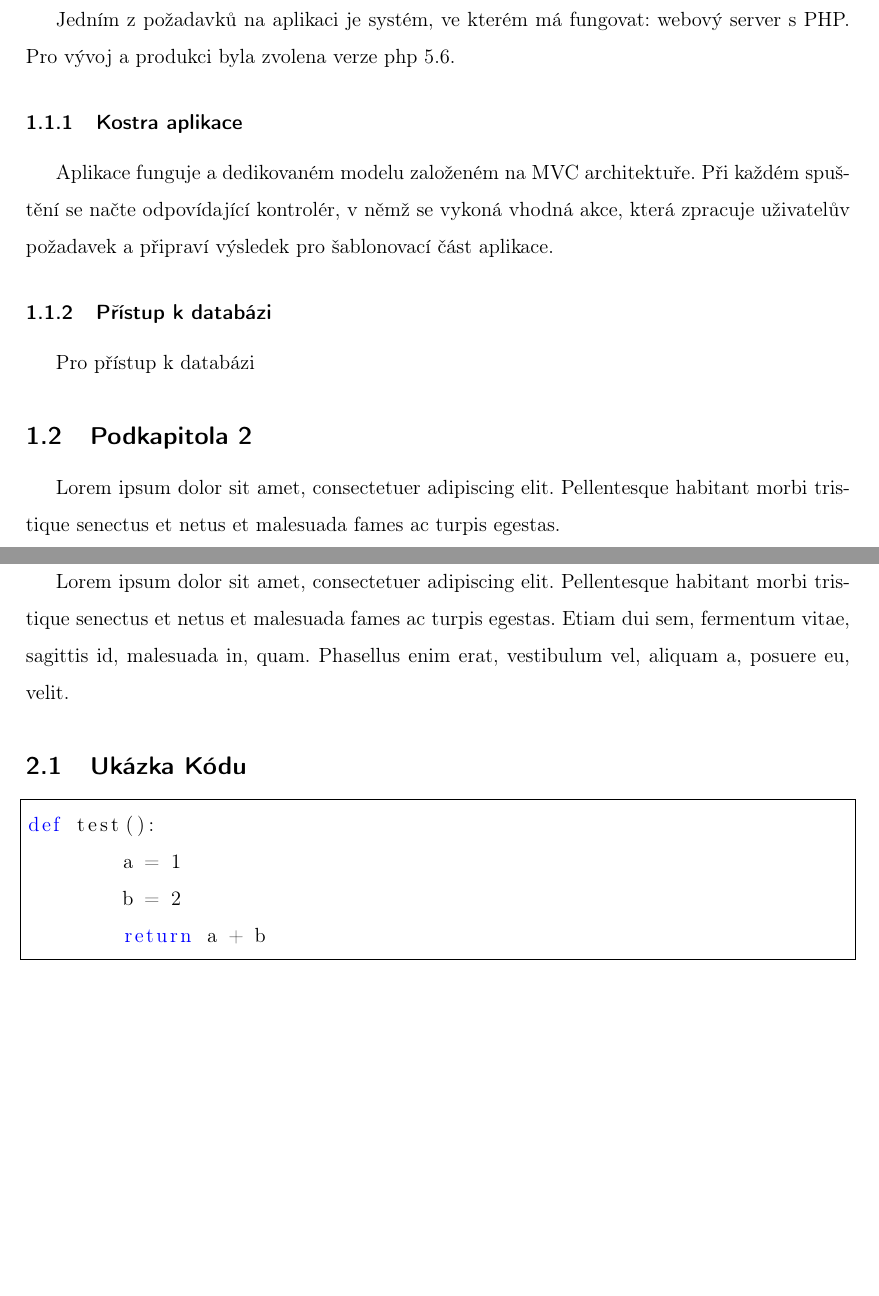
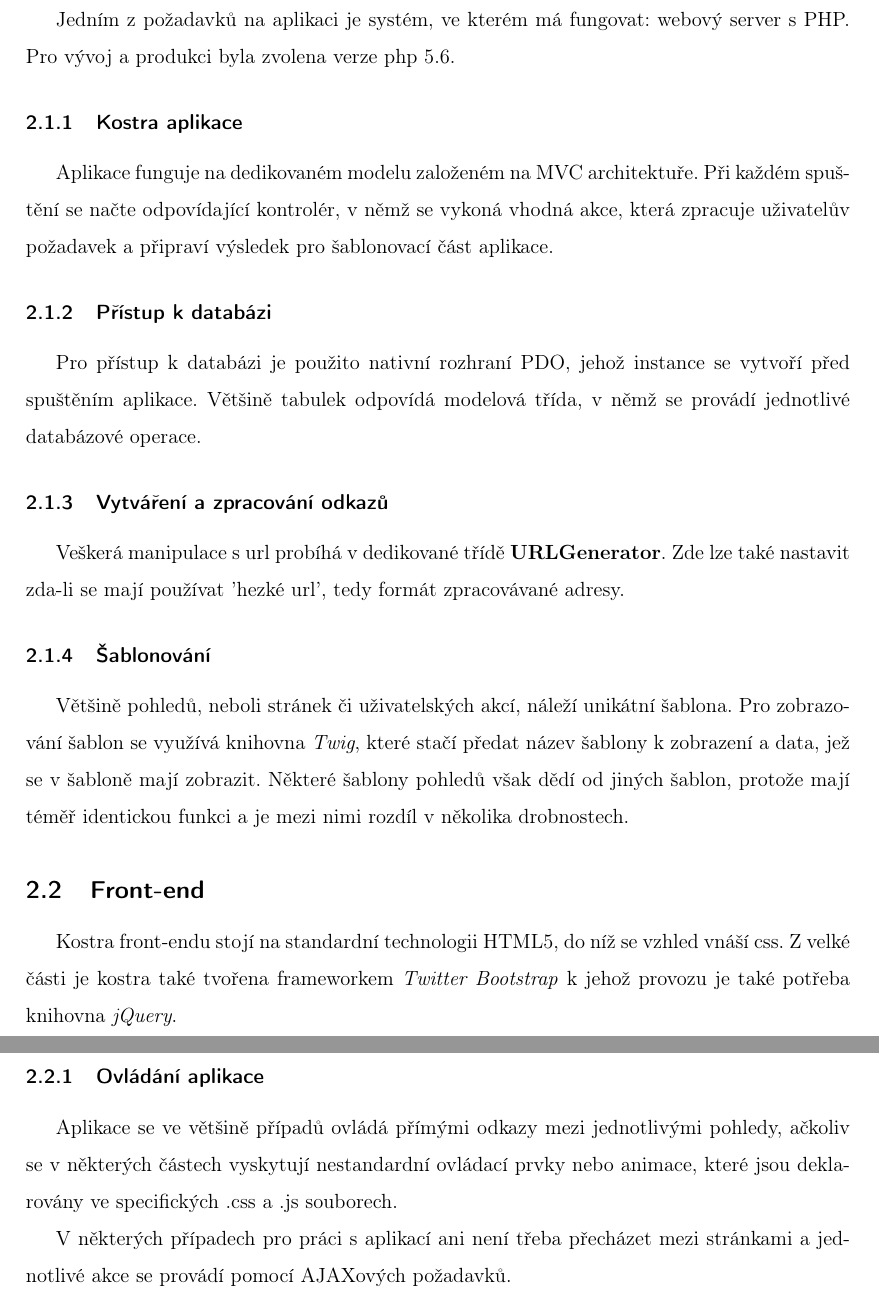
Before and after one commit to Thoronir42/KIV-WEB-logickehry, a LaTeX document (doc/kiwi_WEB_centrum_log_her.tex): two parts of pages 3 and 4 of 4 before the commit and two parts of pages 4 and 5 of 6 after it, joined at a grey line, cut so that both start at the same text, the shorter picture padded with empty space. Compiled offline with pdfLaTeX.

Commit message:
Proper take on documentation

```diff
--- a/doc/kiwi_WEB_centrum_log_her.tex
+++ b/doc/kiwi_WEB_centrum_log_her.tex
@@ -78,19 +82,18 @@
 Jedním z požadavků na aplikaci je systém, ve kterém má fungovat: webový server s PHP. Pro vývoj a produkci byla zvolena verze php 5.6.
 {\subsubsection{Kostra aplikace}}
-Aplikace funguje a dedikovaném modelu založeném na MVC architektuře. Při každém spuštění se načte odpovídající kontrolér, v němž se vykoná vhodná akce, která zpracuje uživatelův požadavek a připraví výsledek pro šablonovací část aplikace.
+Aplikace funguje na dedikovaném modelu založeném na MVC architektuře. Při každém spuštění se načte odpovídající kontrolér, v němž se vykoná vhodná akce, která zpracuje uživatelův požadavek a připraví výsledek pro šablonovací část aplikace.
 {\subsubsection{Přístup k databázi}}
-Pro přístup k databázi
-{\subsection{Podkapitola 2}}
-Lorem ipsum dolor sit amet, consectetuer adipiscing elit. Pellentesque habitant morbi tristique senectus et netus et malesuada fames ac turpis egestas.
+Pro přístup k databázi je použito nativní rozhraní PDO, jehož instance se vytvoří před spuštěním aplikace. Většině tabulek odpovídá modelová třída, v němž se provádí jednotlivé databázové operace.
+{\subsubsection{Vytváření a zpracování odkazů}}
+Veškerá manipulace s url probíhá v dedikované třídě \textbf{URLGenerator}. Zde lze také nastavit zda-li se mají používat 'hezké url', tedy formát zpracovávané adresy.
+{\subsubsection{Šablonování}}
+Většině pohledů, neboli stránek či uživatelských akcí, náleží unikátní šablona. Pro zobrazování šablon se využívá knihovna \textit{Twig}, které stačí předat název šablony k zobrazení a data, jež se v šabloně mají zobrazit. Některé šablony pohledů však dědí od jiných šablon, protože mají téměř identickou funkci a je mezi nimi rozdíl v několika drobnostech.
+{\subsection{Front-end}}
+Kostra front-endu stojí na standardní technologii HTML5, do níž se vzhled vnáší css. Z velké části je kostra také tvořena frameworkem \textit{Twitter Bootstrap} k jehož provozu je také potřeba knihovna \textit{jQuery}.
+{\subsubsection{Ovládání aplikace}}
+Aplikace se ve většině případů ovládá přímými odkazy mezi jednotlivými pohledy, ačkoliv se v některých částech vyskytují nestandardní ovládací prvky nebo animace, které jsou deklarovány ve specifických .css a .js souborech.
+
+V některých případech pro práci s aplikací ani není třeba přecházet mezi stránkami a jednotlivé akce se provádí pomocí AJAXových požadavků.
 
 
-{\section{Kapitola 2}}
-Lorem ipsum dolor sit amet, consectetuer adipiscing elit. Pellentesque habitant morbi tristique senectus et netus et malesuada fames ac turpis egestas. Etiam dui sem, fermentum vitae, sagittis id, malesuada in, quam. Phasellus enim erat, vestibulum vel, aliquam a, posuere eu, velit.
-{\subsection{Ukázka Kódu}}
-\lstset{language=Python} %funguje globálně, stačí nastavit jednou
-\begin{lstlisting}[frame=single]
-def test():
-	a = 1
-	b = 2
-	return a + b
-\end{lstlisting}
+{\section{Adresářová struktura}}
```
Also changed, not shown: doc/kiwi_WEB_centrum_log_her.tex (26 more changed lines).
